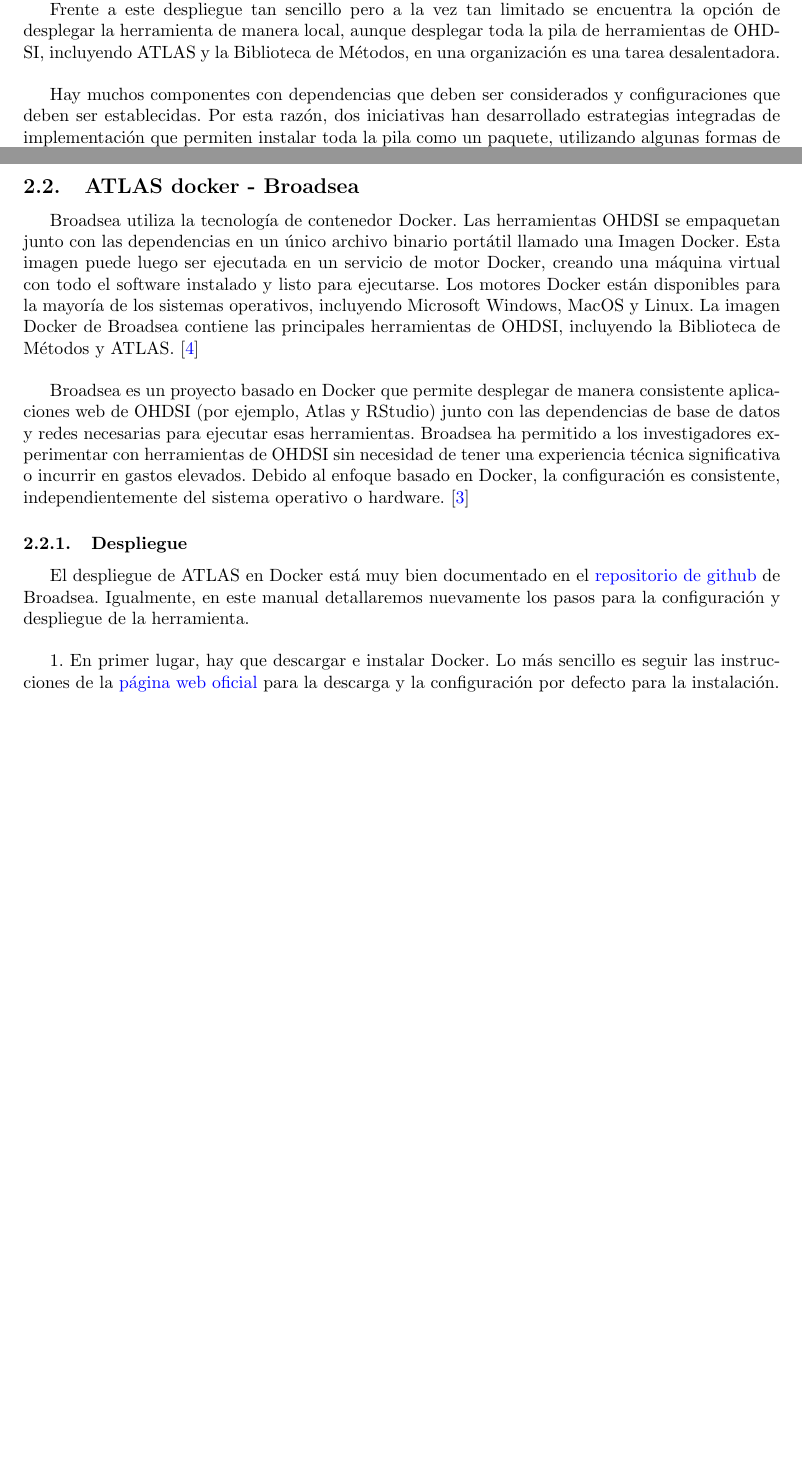
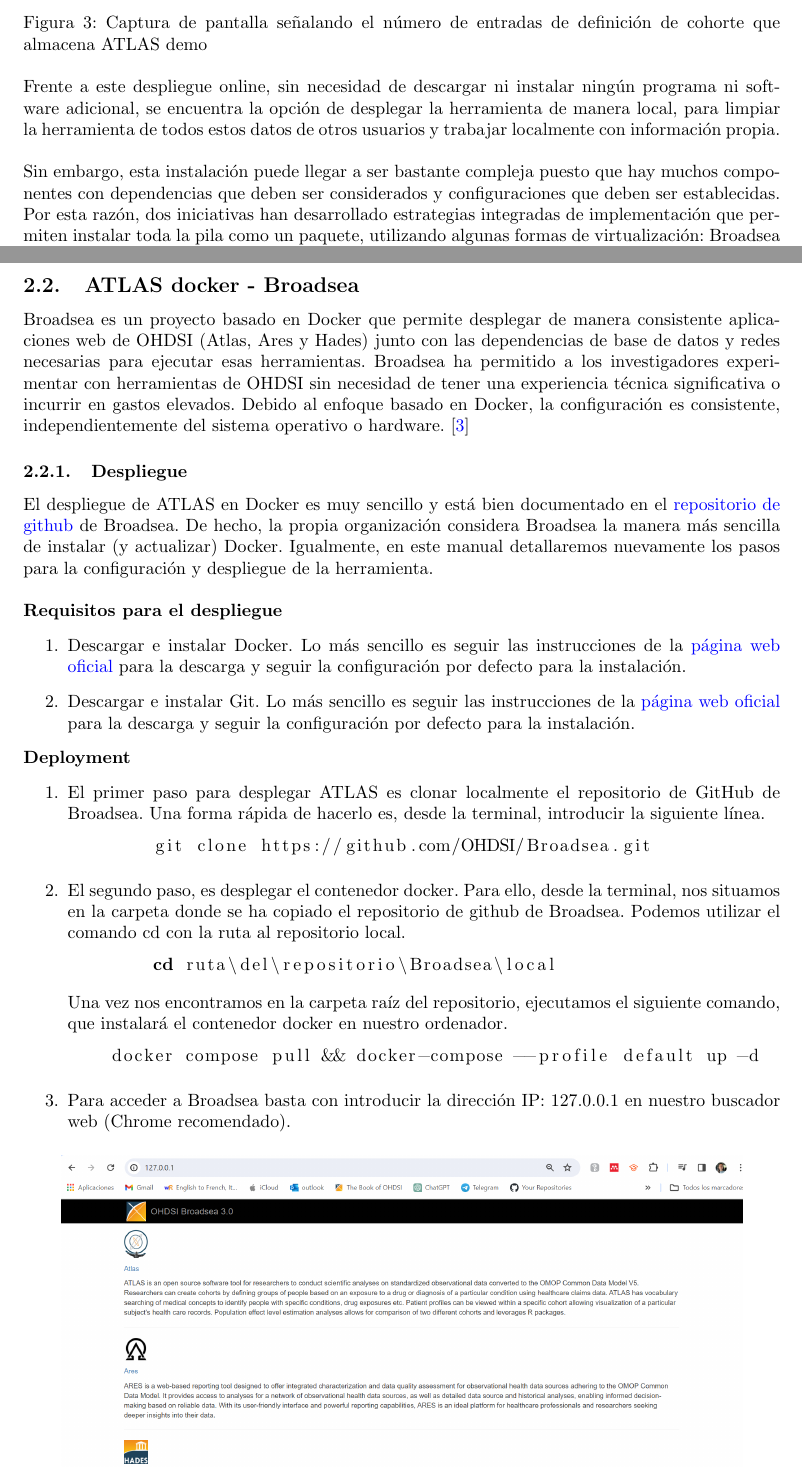
Before and after one commit to vallealonsodc/Bsc-TFG-ATLAS, a LaTeX document (documentation/anexes/A. Manual de Usuario/main.tex): two parts of pages 1 and 2 of 5 before the commit and two parts of pages 2 and 3 of 6 after it, joined at a grey line, cut at the place of the change, the shorter picture padded with empty space. Compiled offline with pdfLaTeX.

Commit message:
v1.0
> Atlas DEMO finished
> Atlas Docker in progresss

```diff
--- a/documentation/anexes/A. Manual de Usuario/main.tex
+++ b/documentation/anexes/A. Manual de Usuario/main.tex
@@ -9,12 +9,18 @@
 % Set page size and margins
 % Replace `letterpaper' with `a4paper' for UK/EU standard size
 \usepackage[a4paper,top=2cm,bottom=2cm,left=3cm,right=3cm,marginparwidth=1.75cm]{geometry}
+\setlength{\parindent}{0pt}
+
 
 % Useful packages
 \usepackage{amsmath}
 \usepackage{graphicx}
 \usepackage[colorlinks=true, allcolors=blue]{hyperref}
 \usepackage{xcolor}
+\usepackage{listings}
+\usepackage{float}
+
+
 
 \title{Manual de Usuario de ATLAS}
 \author{Maria del Valle Alonso de Caso Ortiz}
@@ -43,4 +49,3 @@
 
 \subsection{ATLAS demo}
 
-\textcolor{red}{- Versión demo disponible públicamente, online}
@@ -46,0 +71,45 @@
+    \caption{Captura de pantalla señalando el número de entradas de definición de cohorte que almacena ATLAS demo}
+\end{figure}
+
+
+Frente a este despliegue online, sin necesidad de descargar ni instalar ningún programa ni software adicional, se encuentra la opción de desplegar la herramienta de manera local, para limpiar la herramienta de todos estos datos de otros usuarios y trabajar localmente con información propia. \\
+
+Sin embargo, esta instalación puede llegar a ser bastante compleja puesto que hay muchos componentes con dependencias que deben ser considerados y configuraciones que deben ser establecidas. Por esta razón, dos iniciativas han desarrollado estrategias integradas de implementación que permiten instalar toda la pila como un paquete, utilizando algunas formas de virtualización: Broadsea \ref{cap:AtlasBroadsea} y Amazon Web Services (AWS) \ref{cap:AtlasAWS}. \cite{TheBookOfOhdsi}
+
+\newpage
+\subsection{ATLAS docker - Broadsea}\label{cap:AtlasBroadsea}
+
+Broadsea es un proyecto basado en Docker que permite desplegar de manera consistente aplicaciones web de OHDSI (Atlas, Ares y Hades) junto con las dependencias de base de datos y redes necesarias para ejecutar esas herramientas. Broadsea ha permitido a los investigadores experimentar con herramientas de OHDSI sin necesidad de tener una experiencia técnica significativa o incurrir en gastos elevados. Debido al enfoque basado en Docker, la configuración es consistente, independientemente del sistema operativo o hardware.  \cite{Broadsea3.0}
+
+\subsubsection{Despliegue}
+
+El despliegue de ATLAS en Docker es muy sencillo y está bien documentado en el  \href{https://github.com/OHDSI/Broadsea}{repositorio de github} de Broadsea. De hecho, la propia organización considera Broadsea la manera más sencilla de instalar (y actualizar) Docker. Igualmente, en este manual detallaremos nuevamente los pasos para la configuración y despliegue de la herramienta.\\
+
+\textbf{Requisitos para el despliegue}
+\begin{enumerate}
+    \item Descargar e instalar Docker. Lo más sencillo es seguir las instrucciones de la \href{https://docs.docker.com/engine/install/}{página web oficial} para la descarga y seguir la configuración por defecto para la instalación.
+
+    \item Descargar e instalar Git. Lo más sencillo es seguir las instrucciones de la \href{https://git-scm.com/downloads}{página web oficial} para la descarga y seguir la configuración por defecto para la instalación.
+\end{enumerate}
+
+\textbf{Deployment}
+\begin{enumerate}
+    \item El primer paso para desplegar ATLAS es clonar localmente el repositorio de GitHub de Broadsea. Una forma rápida de hacerlo es, desde la terminal, introducir la siguiente línea.
+
+\begin{lstlisting}[language=sh]
+        git clone https://github.com/OHDSI/Broadsea.git
+\end{lstlisting}
+
+    \item El segundo paso, es desplegar el contenedor docker. Para ello, desde la terminal, nos situamos en la carpeta donde se ha copiado el repositorio de github de Broadsea. Podemos utilizar el comando cd con la ruta al repositorio local.
+
+\begin{lstlisting}[language=sh]
+        cd ruta\del\repositorio\Broadsea\local
+\end{lstlisting}
+
+    Una vez nos encontramos en la carpeta raíz del repositorio, ejecutamos el siguiente comando, que instalará el contenedor docker en nuestro ordenador.
+
+\begin{lstlisting}[language=sh]
+    docker compose pull && docker-compose --profile default up -d
+\end{lstlisting}
+
+    \item Para acceder a Broadsea basta con introducir la dirección IP: 127.0.0.1 en nuestro buscador web (Chrome recomendado).
@@ -53,23 +128,8 @@
 
 
-Frente a este despliegue tan sencillo pero a la vez tan limitado se encuentra la opción de desplegar la herramienta de manera local, aunque desplegar toda la pila de herramientas de OHDSI, incluyendo ATLAS y la Biblioteca de Métodos, en una organización es una tarea desalentadora. \\
 
-Hay muchos componentes con dependencias que deben ser considerados y configuraciones que deben ser establecidas. Por esta razón, dos iniciativas han desarrollado estrategias integradas de implementación que permiten instalar toda la pila como un paquete, utilizando algunas formas de virtualización: Broadsea \ref{cap:AtlasBroadsea} y Amazon Web Services (AWS) \ref{cap:AtlasAWS}. \cite{TheBookOfOhdsi}
 
-\newpage
-\subsection{ATLAS docker - Broadsea}\label{cap:AtlasBroadsea}
-
-Broadsea utiliza la tecnología de contenedor Docker. Las herramientas OHDSI se empaquetan junto con las dependencias en un único archivo binario portátil llamado una Imagen Docker. Esta imagen puede luego ser ejecutada en un servicio de motor Docker, creando una máquina virtual con todo el software instalado y listo para ejecutarse. Los motores Docker están disponibles para la mayoría de los sistemas operativos, incluyendo Microsoft Windows, MacOS y Linux.  La imagen Docker de Broadsea contiene las principales herramientas de OHDSI, incluyendo la Biblioteca de Métodos y ATLAS. \cite{TheBookOfOhdsi} \\
-
-Broadsea es un proyecto basado en Docker que permite desplegar de manera consistente aplicaciones web de OHDSI (por ejemplo, Atlas y RStudio) junto con las dependencias de base de datos y redes necesarias para ejecutar esas herramientas. Broadsea ha permitido a los investigadores experimentar con herramientas de OHDSI sin necesidad de tener una experiencia técnica significativa o incurrir en gastos elevados. Debido al enfoque basado en Docker, la configuración es consistente, independientemente del sistema operativo o hardware.  \cite{Broadsea3.0}
-
-\subsubsection{Despliegue}
-
-El despliegue de ATLAS en Docker está muy bien documentado en el  \href{https://github.com/OHDSI/Broadsea}{repositorio de github} de Broadsea. Igualmente, en este manual detallaremos nuevamente los pasos para la configuración y despliegue de la herramienta.\\
-
-1. En primer lugar, hay que descargar e instalar Docker. Lo más sencillo es seguir las instrucciones de la \href{https://docs.docker.com/engine/install/}{página web oficial} para la descarga y la configuración por defecto para la instalación. \\
-
-2.
+\textcolor{red}{-----> Conectarse a la BD de BROADSEA <-----}
 
 
 
```
Also changed, not shown: documentation/anexes/A. Manual de Usuario/images/atlasDemo(1).png (added), documentation/anexes/A. Manual de Usuario/images/atlasDemo(2).png (added), documentation/anexes/A. Manual de Usuario/images/atlasDemo.png (added), documentation/anexes/A. Manual de Usuario/images/broadseaCap.png (added), documentation/anexes/A. Manual de Usuario/main.tex (38 more changed lines).
